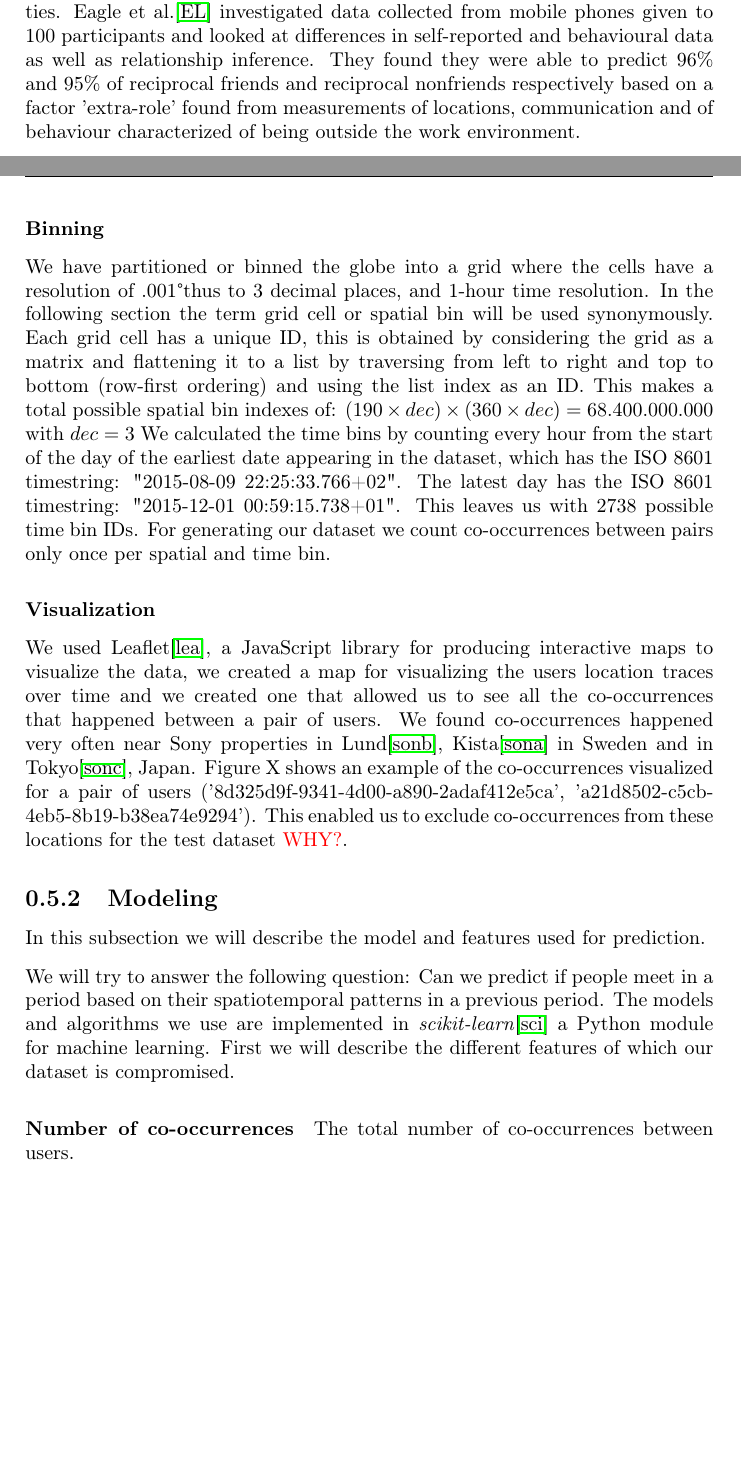
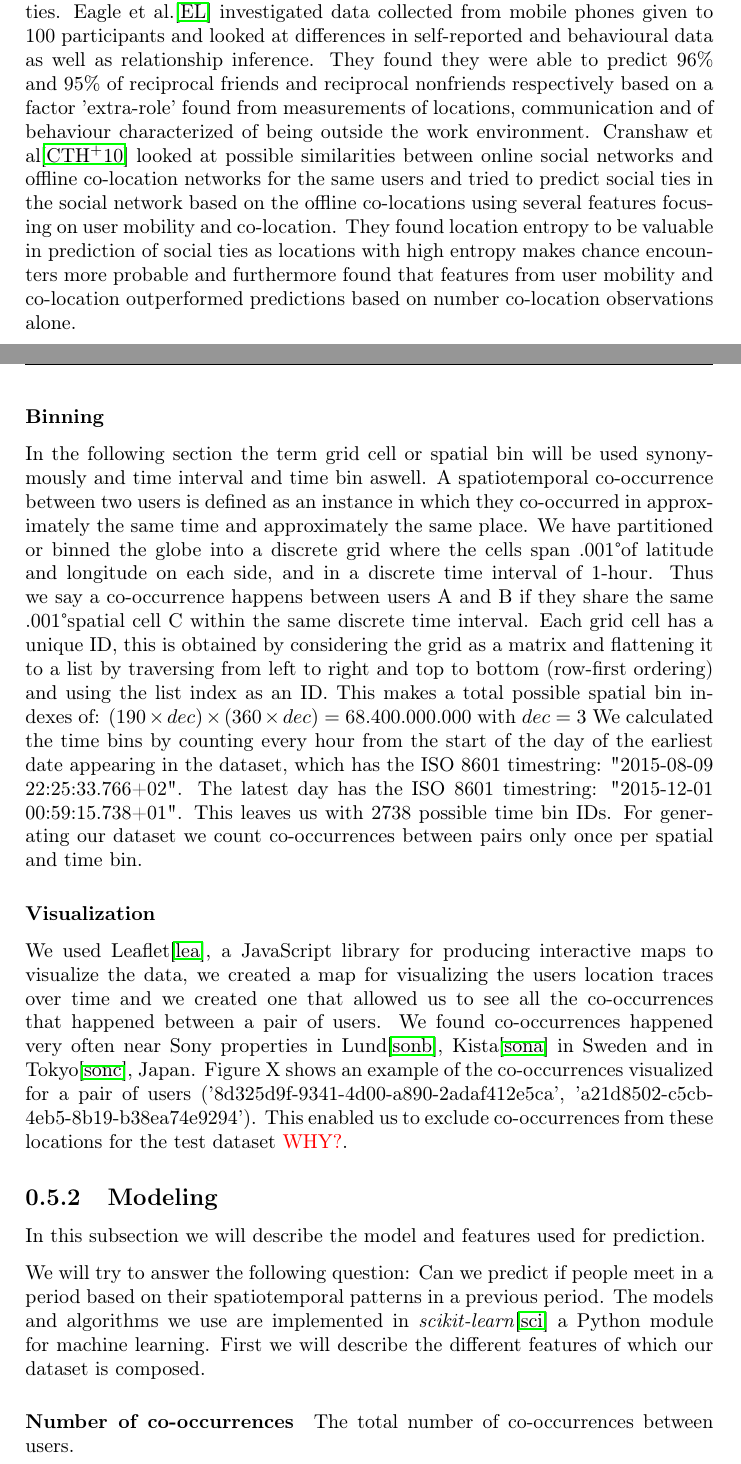
Before and after one commit to syre/inferring-social-networks-from-geographic-coincidences, a LaTeX book (report/main.tex, which reads report/literature_review.tex, report/methods.tex): two parts of pages 8 and 20 of 28, joined at a grey line, cut so that both start at the same text, the shorter picture padded with empty space. Compiled offline with pdfLaTeX.

Commit message:
binning and literature review

```diff
--- a/report/literature_review.tex
+++ b/report/literature_review.tex
@@ -1,4 +1,4 @@
 %!TEX root = main.tex
 \section{Literature review}
 The problem of analyzing location traces and predicting social ties and friendship have been investigated in a number of works. Crandall et al.\cite{ISTfGC} used spatiotemporal data embedded in images (geotagging) by users of Flickr and partitioned the globe into grid-like cells and time bins at different resolutions. They found that even a small number of co-occurrences was a predictor of social ties.
-Eagle et al.\cite{eagle} investigated data collected from mobile phones given to 100 participants and looked at differences in self-reported and behavioural data as well as relationship inference. They found they were able to predict 96\% and 95\% of reciprocal friends and reciprocal nonfriends respectively based on a factor 'extra-role' found from measurements of locations, communication and of behaviour characterized of being outside the work environment.
+Eagle et al.\cite{eagle} investigated data collected from mobile phones given to 100 participants and looked at differences in self-reported and behavioural data as well as relationship inference. They found they were able to predict 96\% and 95\% of reciprocal friends and reciprocal nonfriends respectively based on a factor 'extra-role' found from measurements of locations, communication and of behaviour characterized of being outside the work environment. Cranshaw et al\cite{cranshaw2010bridging} looked at possible similarities between online social networks and offline co-location networks for the same users and tried to predict social ties in the social network based on the offline co-locations using several features focusing on user mobility and co-location. They found location entropy to be valuable in prediction of social ties as locations with high entropy makes chance encounters more probable and furthermore found that features from user mobility and co-location outperformed predictions based on number co-location observations alone.
--- a/report/methods.tex
+++ b/report/methods.tex
@@ -45,7 +45,11 @@ spatial\_bin        & BIGINT NOT NULL        \\
 \subsubsection{Data export to Numpy arrays}
 We created scripts for exportation to numpy arrays for use in the sklearn module. The users were encoded with K values where K = number of users. The countries were encoded with K values where K = number of countries.
 \subsubsection{Binning} \label{ssec:binning}
-We have partitioned or binned the globe into a grid where the cells have a resolution of .001\degree thus to 3 decimal places, and 1-hour time resolution. In the following section the term grid cell or spatial bin will be used synonymously. Each grid cell has a unique ID, this is obtained by considering the grid as a matrix and flattening it to a list by traversing from left to right and top to bottom (row-first ordering) and using the list index as an ID. This makes a total possible spatial bin indexes of: $(190\times dec)\times(360\times dec)=68.400.000.000$ with $dec=3$ We calculated the time bins by counting every hour from the start of the day of the earliest date appearing in the dataset, which has the ISO 8601 timestring: "2015-08-09 22:25:33.766+02". The latest day has the ISO 8601 timestring: "2015-12-01 00:59:15.738+01". This leaves us with $2738$ possible time bin IDs. For generating our dataset we count co-occurrences between pairs only once per spatial and time bin.
+In the following section the term grid cell or spatial bin will be used synonymously and time interval and time bin aswell.
+A spatiotemporal co-occurrence between two users is defined as an instance in which they co-occurred in approximately the same time and approximately the same place.
+We have partitioned or binned the globe into a discrete grid where the cells span .001\degree of latitude and longitude on each side, and in a discrete time interval of 1-hour.
+Thus we say a co-occurrence happens between users A and B if they share the same .001\degree spatial cell C within the same discrete time interval.
+ Each grid cell has a unique ID, this is obtained by considering the grid as a matrix and flattening it to a list by traversing from left to right and top to bottom (row-first ordering) and using the list index as an ID. This makes a total possible spatial bin indexes of: $(190\times dec)\times(360\times dec)=68.400.000.000$ with $dec=3$ We calculated the time bins by counting every hour from the start of the day of the earliest date appearing in the dataset, which has the ISO 8601 timestring: "2015-08-09 22:25:33.766+02". The latest day has the ISO 8601 timestring: "2015-12-01 00:59:15.738+01". This leaves us with $2738$ possible time bin IDs. For generating our dataset we count co-occurrences between pairs only once per spatial and time bin.
 
 \subsubsection{Visualization}
 We used Leaflet\cite{leaflet}, a JavaScript library for producing interactive maps to visualize the data, we created a map for visualizing the users location traces over time and we created one that allowed us to see all the co-occurrences that happened between a pair of users. We found co-occurrences happened very often near Sony properties in Lund\cite{sony_headquarters_sweden_lund}, Kista\cite{sony_headquarters_sweden_kista} in Sweden and in Tokyo\cite{sony_headquarters_japan}, Japan. Figure X shows an example of the co-occurrences visualized for a pair of users ('8d325d9f-9341-4d00-a890-2adaf412e5ca', 'a21d8502-c5cb-4eb5-8b19-b38ea74e9294'). This enabled us to exclude co-occurrences from these locations for the test dataset {\color{red} WHY?}.
@@ -55,7 +59,7 @@ In this subsection we will describe the model and features used for prediction.
 
 We will try to answer the following question: Can we predict if people meet in a period based on their spatiotemporal patterns in a previous period.
 The models and algorithms we use are implemented in \textit{scikit-learn}\cite{scikit-learn} a Python module for machine learning.
-First we will describe the different features of which our dataset is compromised.
+First we will describe the different features of which our dataset is composed.
 \paragraph{Number of co-occurrences}
 The total number of co-occurrences between users.
 \paragraph{Diversity of a co-occurrence}
```
Also changed, not shown: report/references.bib (+9 -0 lines), report/methods.tex (4 more changed lines).
